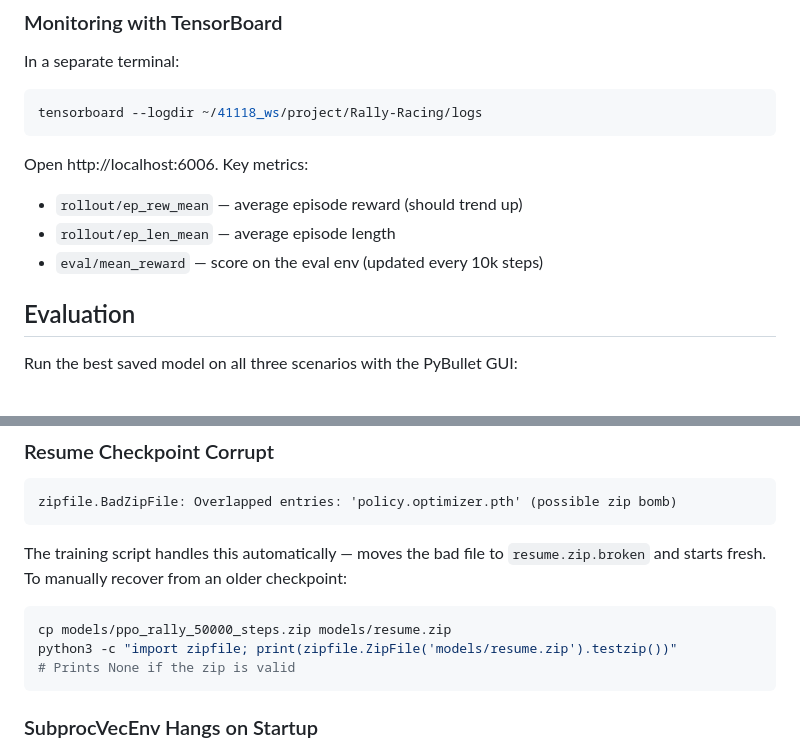
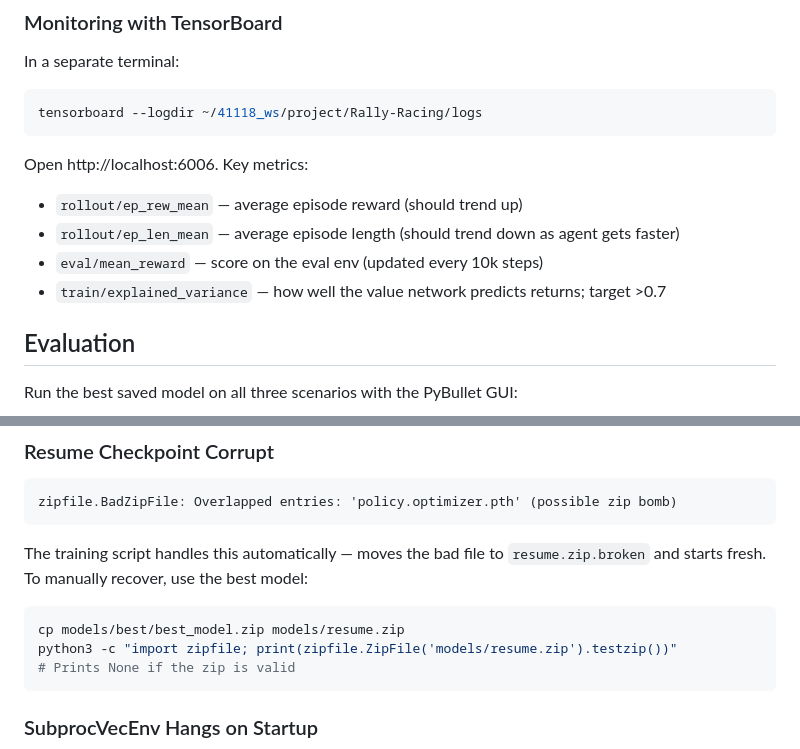
Before and after one commit to AshMudaly/Rally-Racing, a Markdown page: README.md, 2 parts joined by grey strips. GitHub-like rendering.

````diff
--- a/README.md
+++ b/README.md
@@ -111,8 +121,9 @@ tensorboard --logdir ~/41118_ws/project/Rally-Racing/logs
 ```
 Open http://localhost:6006. Key metrics:
 - `rollout/ep_rew_mean` — average episode reward (should trend up)
-- `rollout/ep_len_mean` — average episode length
+- `rollout/ep_len_mean` — average episode length (should trend down as agent gets faster)
 - `eval/mean_reward` — score on the eval env (updated every 10k steps)
+- `train/explained_variance` — how well the value network predicts returns; target >0.7
 
 ## Evaluation
 
@@ -169,9 +183,9 @@ ls simple_driving/resources/*.urdf
 ```
 zipfile.BadZipFile: Overlapped entries: 'policy.optimizer.pth' (possible zip bomb)
 ```
-The training script handles this automatically — moves the bad file to `resume.zip.broken` and starts fresh. To manually recover from an older checkpoint:
+The training script handles this automatically — moves the bad file to `resume.zip.broken` and starts fresh. To manually recover, use the best model:
 ```bash
-cp models/ppo_rally_50000_steps.zip models/resume.zip
+cp models/best/best_model.zip models/resume.zip
 python3 -c "import zipfile; print(zipfile.ZipFile('models/resume.zip').testzip())"
 # Prints None if the zip is valid
 ```
````
Also changed, not shown: other parts of README.md (+32 -19 lines).
